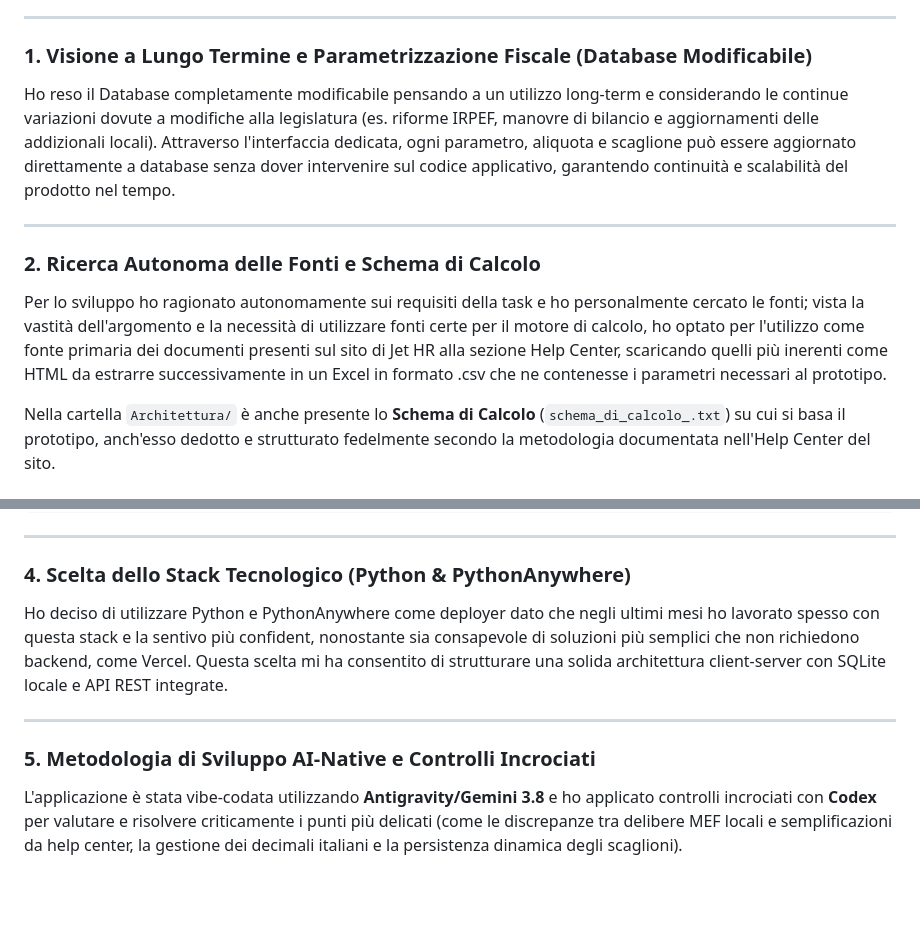
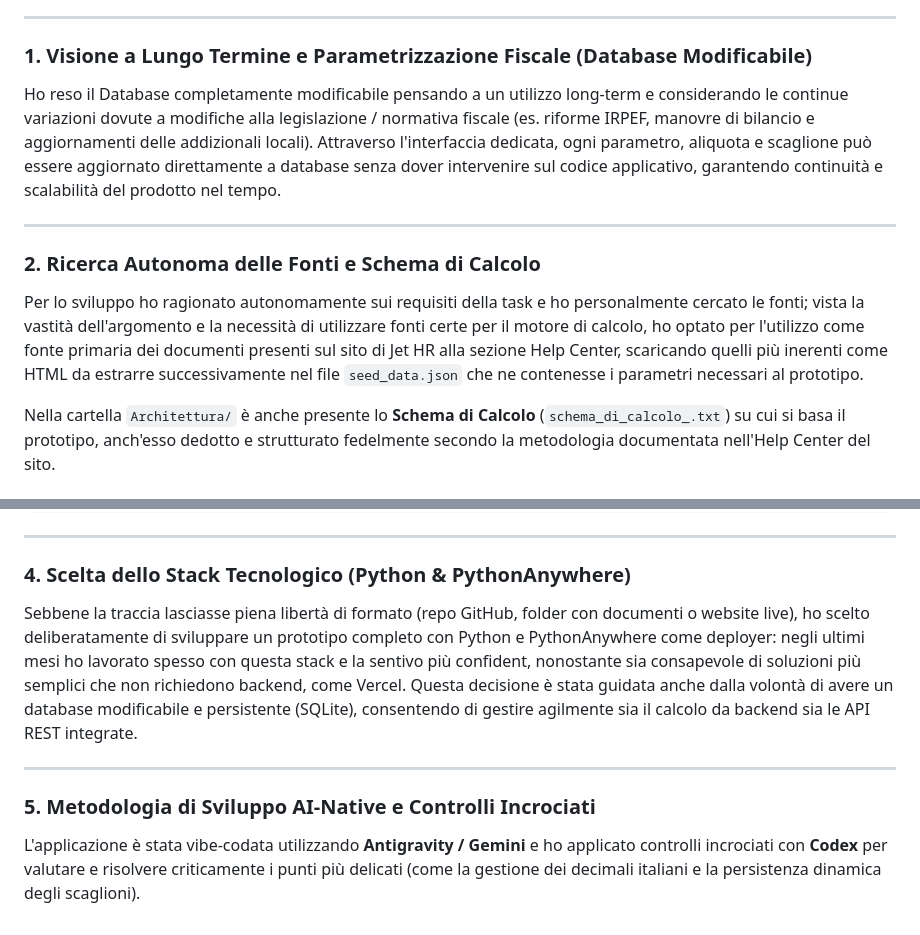
Before and after one commit to rdistopia/raffaele_colamarino_JetHRcandidate, a Markdown page: README.md, 2 parts joined by grey strips. GitHub-like rendering; blank space fills up the shorter version.

Commit message:
docs: align README with user specifications and refined rationale

```diff
--- a/README.md
+++ b/README.md
@@ -4,12 +4,12 @@
 ---
 
 ### 1. Visione a Lungo Termine e Parametrizzazione Fiscale (Database Modificabile)
-Ho reso il Database completamente modificabile pensando a un utilizzo long-term e considerando le continue variazioni dovute a modifiche alla legislatura (es. riforme IRPEF, manovre di bilancio e aggiornamenti delle addizionali locali). Attraverso l'interfaccia dedicata, ogni parametro, aliquota e scaglione può essere aggiornato direttamente a database senza dover intervenire sul codice applicativo, garantendo continuità e scalabilità del prodotto nel tempo.
+Ho reso il Database completamente modificabile pensando a un utilizzo long-term e considerando le continue variazioni dovute a modifiche alla legislazione / normativa fiscale (es. riforme IRPEF, manovre di bilancio e aggiornamenti delle addizionali locali). Attraverso l'interfaccia dedicata, ogni parametro, aliquota e scaglione può essere aggiornato direttamente a database senza dover intervenire sul codice applicativo, garantendo continuità e scalabilità del prodotto nel tempo.
 
 ---
 
 ### 2. Ricerca Autonoma delle Fonti e Schema di Calcolo
-Per lo sviluppo ho ragionato autonomamente sui requisiti della task e ho personalmente cercato le fonti; vista la vastità dell'argomento e la necessità di utilizzare fonti certe per il motore di calcolo, ho optato per l'utilizzo come fonte primaria dei documenti presenti sul sito di Jet HR alla sezione Help Center, scaricando quelli più inerenti come HTML da estrarre successivamente in un Excel in formato .csv che ne contenesse i parametri necessari al prototipo.
+Per lo sviluppo ho ragionato autonomamente sui requisiti della task e ho personalmente cercato le fonti; vista la vastità dell'argomento e la necessità di utilizzare fonti certe per il motore di calcolo, ho optato per l'utilizzo come fonte primaria dei documenti presenti sul sito di Jet HR alla sezione Help Center, scaricando quelli più inerenti come HTML da estrarre successivamente nel file `seed_data.json` che ne contenesse i parametri necessari al prototipo.
 
 Nella cartella `Architettura/` è anche presente lo **Schema di Calcolo** (`schema_di_calcolo_.txt`) su cui si basa il prototipo, anch'esso dedotto e strutturato fedelmente secondo la metodologia documentata nell'Help Center del sito.
 
@@ -100,9 +100,9 @@ Jet_HR/
 ---
 
 ### 4. Scelta dello Stack Tecnologico (Python & PythonAnywhere)
-Ho deciso di utilizzare Python e PythonAnywhere come deployer dato che negli ultimi mesi ho lavorato spesso con questa stack e la sentivo più confident, nonostante sia consapevole di soluzioni più semplici che non richiedono backend, come Vercel. Questa scelta mi ha consentito di strutturare una solida architettura client-server con SQLite locale e API REST integrate.
+Sebbene la traccia lasciasse piena libertà di formato (repo GitHub, folder con documenti o website live), ho scelto deliberatamente di sviluppare un prototipo completo con Python e PythonAnywhere come deployer: negli ultimi mesi ho lavorato spesso con questa stack e la sentivo più confident, nonostante sia consapevole di soluzioni più semplici che non richiedono backend, come Vercel. Questa decisione è stata guidata anche dalla volontà di avere un database modificabile e persistente (SQLite), consentendo di gestire agilmente sia il calcolo da backend sia le API REST integrate.
 
 ---
 
 ### 5. Metodologia di Sviluppo AI-Native e Controlli Incrociati
-L'applicazione è stata vibe-codata utilizzando **Antigravity/Gemini 3.8** e ho applicato controlli incrociati con **Codex** per valutare e risolvere criticamente i punti più delicati (come le discrepanze tra delibere MEF locali e semplificazioni da help center, la gestione dei decimali italiani e la persistenza dinamica degli scaglioni).
+L'applicazione è stata vibe-codata utilizzando **Antigravity / Gemini** e ho applicato controlli incrociati con **Codex** per valutare e risolvere criticamente i punti più delicati (come la gestione dei decimali italiani e la persistenza dinamica degli scaglioni).
```
